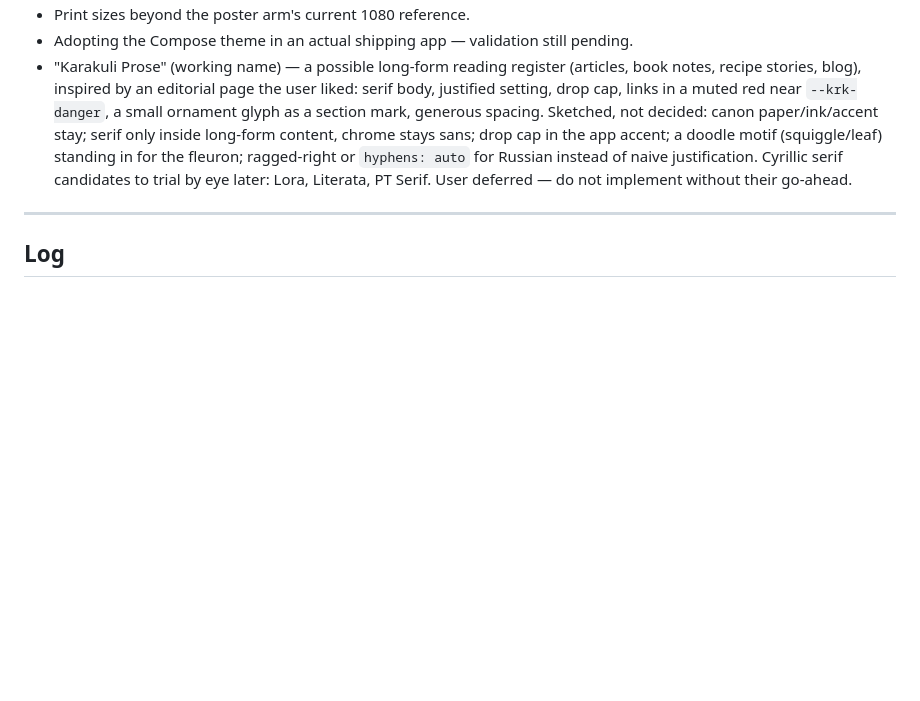
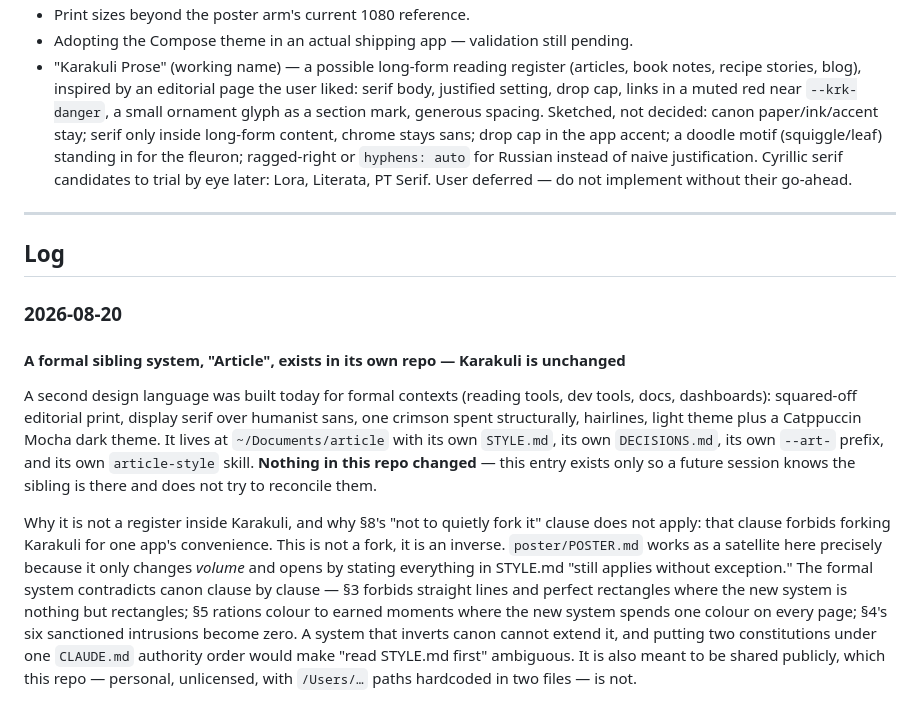
Before and after one commit to gr13nka/karakuli, a Markdown page: DECISIONS.md, the part around one of its changes. Rendered like a GitHub page; blank space fills up the shorter version.

Commit message:
Note the formal sibling system Article, and why it is not a Karakuli register

```diff
--- a/DECISIONS.md
+++ b/DECISIONS.md
@@ -27,3 +27,27 @@ Two sections:
 ---
 
 ## Log
+
+### 2026-08-20
+
+#### A formal sibling system, "Article", exists in its own repo — Karakuli is unchanged
+
+A second design language was built today for formal contexts (reading tools, dev tools, docs,
+dashboards): squared-off editorial print, display serif over humanist sans, one crimson spent
+structurally, hairlines, light theme plus a Catppuccin Mocha dark theme. It lives at
+`~/Documents/article` with its own `STYLE.md`, its own `DECISIONS.md`, its own `--art-`
+prefix, and its own `article-style` skill. **Nothing in this repo changed** — this entry
+exists only so a future session knows the sibling is there and does not try to reconcile them.
+
+Why it is not a register inside Karakuli, and why §8's "not to quietly fork it" clause does
+not apply: that clause forbids forking Karakuli for one app's convenience. This is not a
+fork, it is an inverse. `poster/POSTER.md` works as a satellite here precisely because it only
+changes *volume* and opens by stating everything in STYLE.md "still applies without
+exception." The formal system contradicts canon clause by clause — §3 forbids straight lines
+and perfect rectangles where the new system is nothing but rectangles; §5 rations colour to
+earned moments where the new system spends one colour on every page; §4's six sanctioned
+intrusions become zero. A system that inverts canon cannot extend it, and putting two
+constitutions under one `CLAUDE.md` authority order would make "read STYLE.md first"
+ambiguous. It is also meant to be shared publicly, which this repo — personal, unlicensed,
+with `/Users/…` paths hardcoded in two files — is not.
+
```
Also changed, not shown: other parts of DECISIONS.md (+13 -0 lines).
